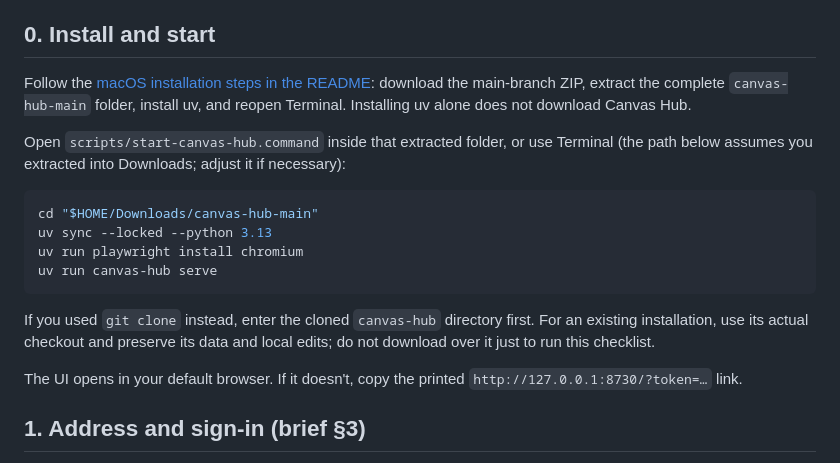
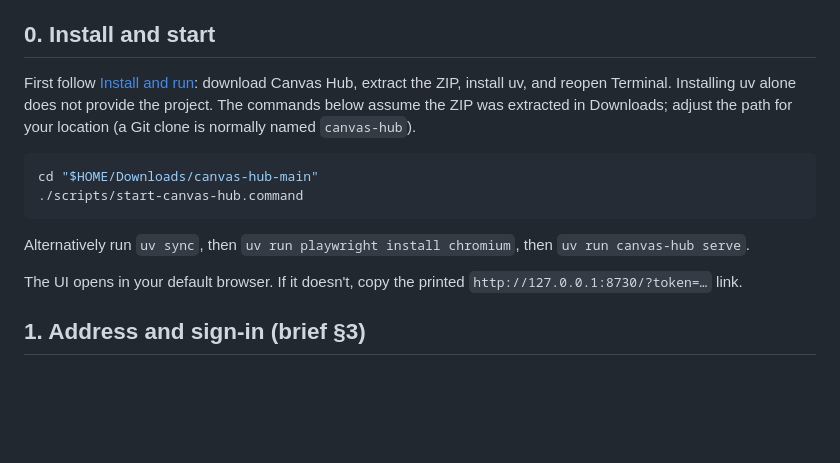
Before and after one commit to ngantszhang1008mc-create/canvas-hub, a Markdown page: docs/REAL_CANVAS_ACCEPTANCE.md, the part around the change. GitHub-like rendering; blank space fills up the shorter version.

````diff
--- a/docs/REAL_CANVAS_ACCEPTANCE.md
+++ b/docs/REAL_CANVAS_ACCEPTANCE.md
@@ -8,23 +8,17 @@ Record each result as **pass**, **fail** (what you saw), or **n/a**. Once you've
 
 ## 0. Install and start
 
-Follow the [macOS installation steps in the README](../README.md#macos-and-windows-download-canvas-hub-first):
-download the main-branch ZIP, extract the complete `canvas-hub-main` folder, install
-uv, and reopen Terminal. Installing uv alone does not download Canvas Hub.
-
-Open `scripts/start-canvas-hub.command` inside that extracted folder, or use Terminal
-(the path below assumes you extracted into Downloads; adjust it if necessary):
+First follow [Install and run](../README.md#install-and-run): download Canvas Hub,
+extract the ZIP, install uv, and reopen Terminal. Installing uv alone does not
+provide the project. The commands below assume the ZIP was extracted in Downloads;
+adjust the path for your location (a Git clone is normally named `canvas-hub`).
 
 ```bash
 cd "$HOME/Downloads/canvas-hub-main"
-uv sync --locked --python 3.13
-uv run playwright install chromium
-uv run canvas-hub serve
+./scripts/start-canvas-hub.command
 ```
 
-If you used `git clone` instead, enter the cloned `canvas-hub` directory first.
-For an existing installation, use its actual checkout and preserve its data and
-local edits; do not download over it just to run this checklist.
+Alternatively run `uv sync`, then `uv run playwright install chromium`, then `uv run canvas-hub serve`.
 
 The UI opens in your default browser. If it doesn't, copy the printed `http://127.0.0.1:8730/?token=…` link.
 
````
Also changed, not shown: README.md (+19 -52 lines).
